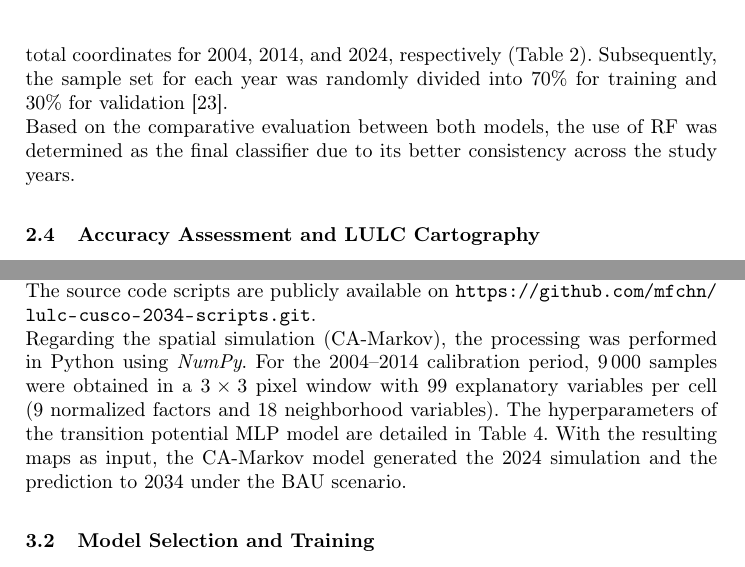
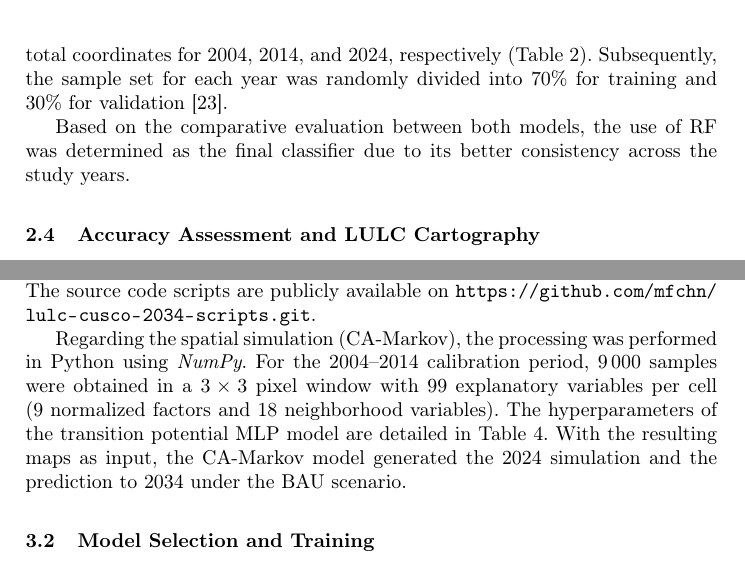
Before and after one commit to mfchn/articulo-cusco-204, a LaTeX paper (samplepaper.tex): two parts of pages 6 and 8 of 17, joined at a grey line, cut so that both start at the same text. Compiled offline with pdfLaTeX.

Commit message:
borrado noindent

```diff
--- a/samplepaper.tex
+++ b/samplepaper.tex
@@ -159,7 +159,7 @@ Total per year & 1511 & 1510 & 1500 & 4521 \\
 \end{tabular}
 \end{table}
 
-\noindent Based on the comparative evaluation between both models, the use of RF was determined as the final classifier due to its better consistency across the study years.
+ Based on the comparative evaluation between both models, the use of RF was determined as the final classifier due to its better consistency across the study years.
 
 % ------------------------------------------------------------------------------
 \subsection{Accuracy Assessment and LULC Cartography}
@@ -230,7 +230,7 @@ Year & Random Forest & Multilayer perceptron \\
 \end{adjustbox}
 \end{table}
 
-\noindent Regarding the spatial simulation (CA-Markov), the processing was performed in Python using \textit{NumPy}. For the 2004--2014 calibration period, 9\,000 samples were obtained in a $3 \times 3$ pixel window with 99 explanatory variables per cell (9 normalized factors and 18 neighborhood variables). The hyperparameters of the transition potential MLP model are detailed in Table \ref{tab:setup_simulacion_transicion}. With the resulting maps as input, the CA-Markov model generated the 2024 simulation and the prediction to 2034 under the BAU scenario.
+ Regarding the spatial simulation (CA-Markov), the processing was performed in Python using \textit{NumPy}. For the 2004--2014 calibration period, 9\,000 samples were obtained in a $3 \times 3$ pixel window with 99 explanatory variables per cell (9 normalized factors and 18 neighborhood variables). The hyperparameters of the transition potential MLP model are detailed in Table \ref{tab:setup_simulacion_transicion}. With the resulting maps as input, the CA-Markov model generated the 2024 simulation and the prediction to 2034 under the BAU scenario.
 
 \begin{table}[t]
 \centering
```
Also changed, not shown: samplepaper.tex (4 more changed lines).
